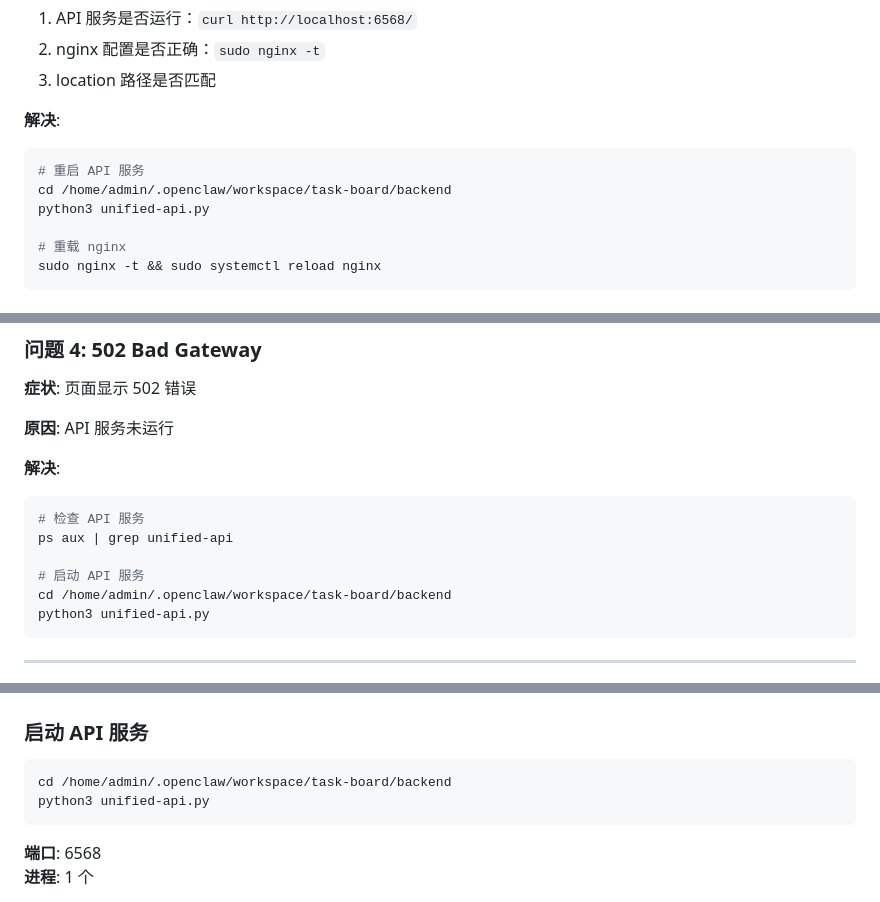
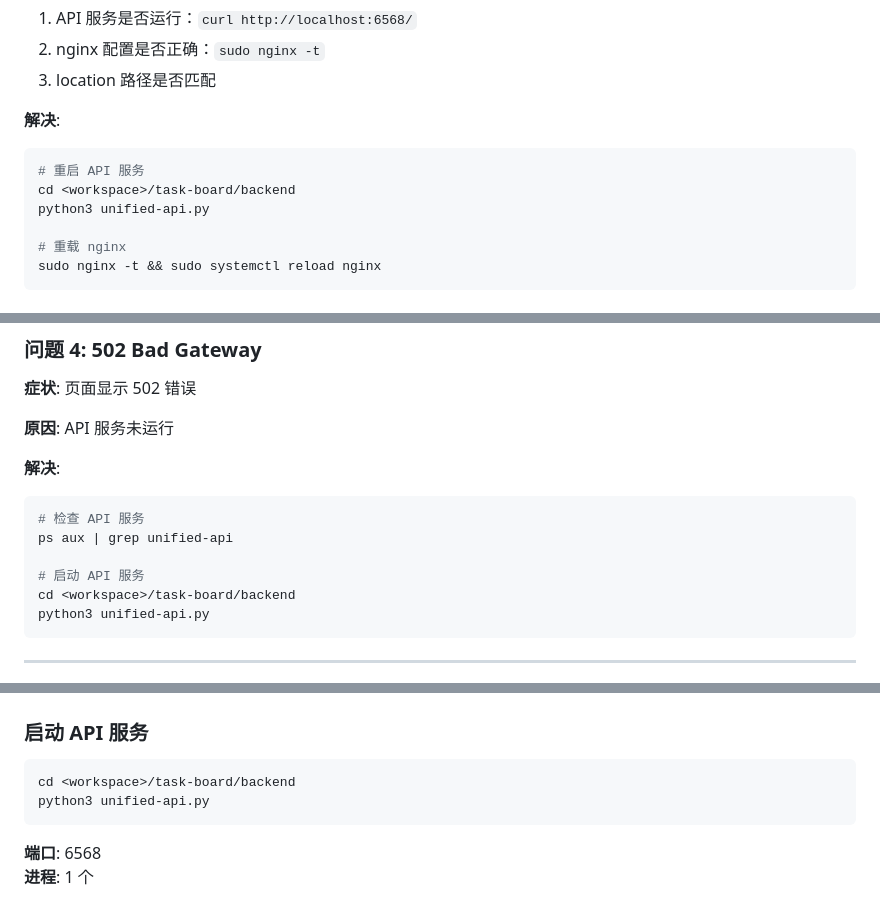
Before and after one commit to d9g/ClawMissionPanel, a Markdown page: docs/API-REFERENCE.md, 3 parts joined by grey strips. Drawn GitHub-style.

````diff
--- a/docs/API-REFERENCE.md
+++ b/docs/API-REFERENCE.md
@@ -358,7 +358,7 @@ const stats = data.data.stats;
 **解决**:
 ```bash
 # 重启 API 服务
-cd /home/admin/.openclaw/workspace/task-board/backend
+cd <workspace>/task-board/backend
 python3 unified-api.py
 
 # 重载 nginx
@@ -392,7 +392,7 @@ sudo nginx -t && sudo systemctl reload nginx
 ps aux | grep unified-api
 
 # 启动 API 服务
-cd /home/admin/.openclaw/workspace/task-board/backend
+cd <workspace>/task-board/backend
 python3 unified-api.py
 ```
 
@@ -415,7 +415,7 @@ python3 unified-api.py
 ### 启动 API 服务
 
 ```bash
-cd /home/admin/.openclaw/workspace/task-board/backend
+cd <workspace>/task-board/backend
 python3 unified-api.py
 ```
 
````
